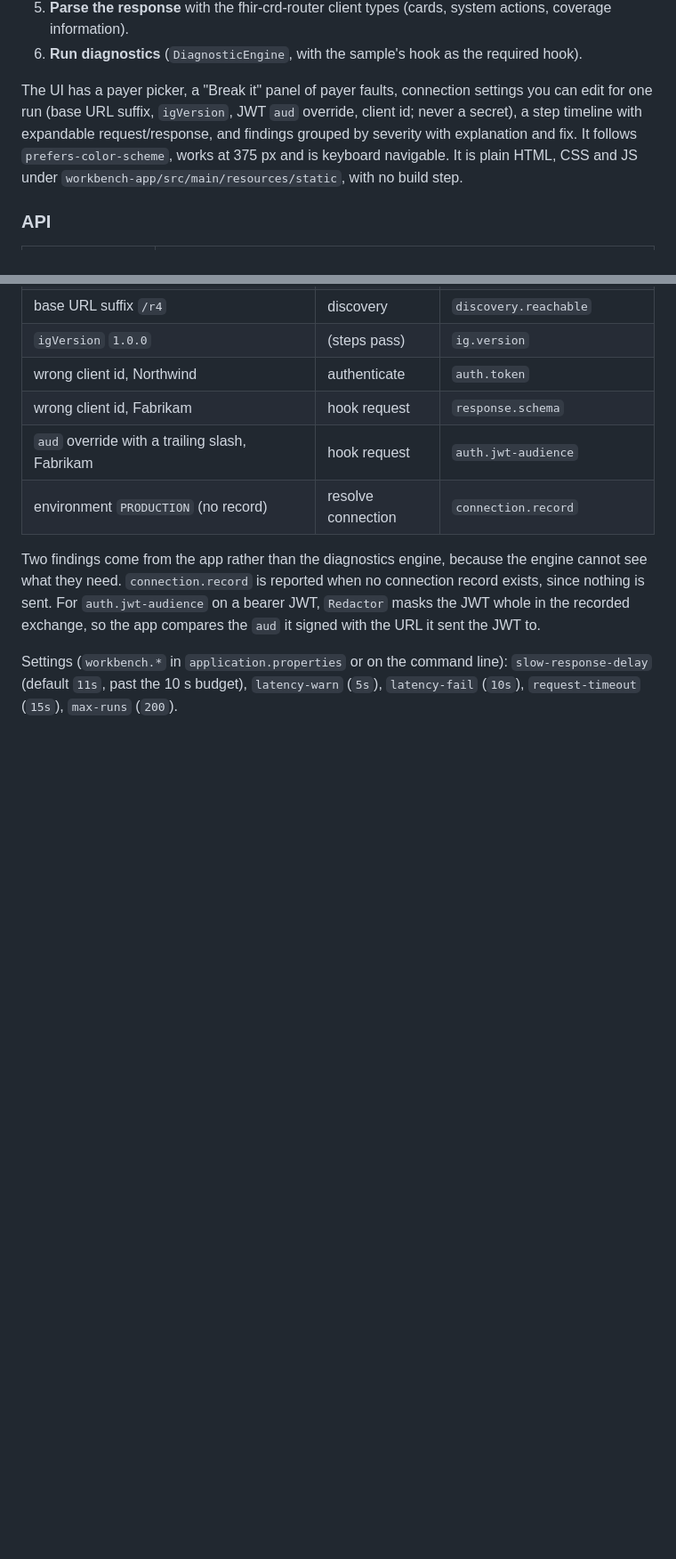
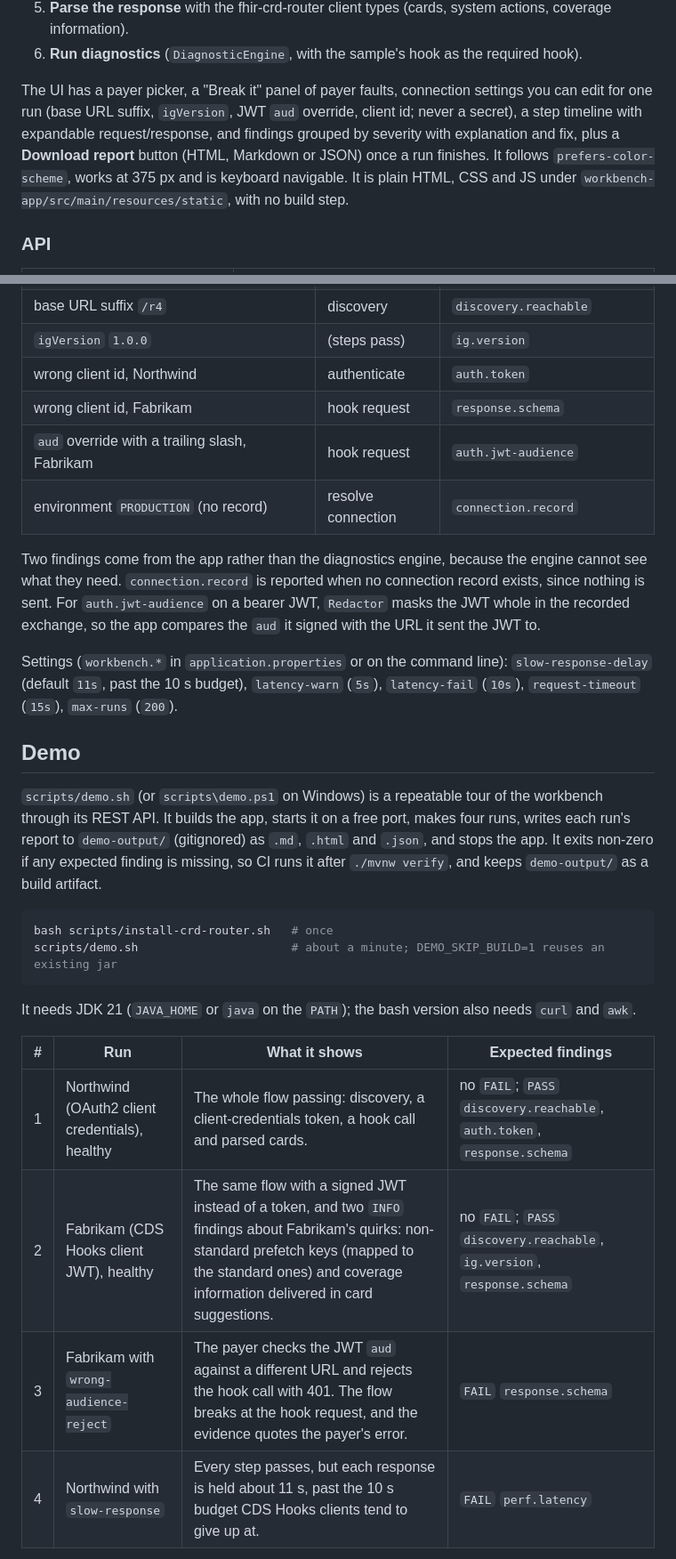
Before and after one commit to dflippojr/payer-onboarding-workbench, a Markdown page: README.md, 2 parts joined by grey strips. Shown at 89% size. Rendered like a GitHub page; blank space fills up the shorter version.

````diff
--- a/README.md
+++ b/README.md
@@ -68,7 +68,7 @@ A run records these steps, each with its status, latency and redacted HTTP excha
 5. **Parse the response** with the fhir-crd-router client types (cards, system actions, coverage information).
 6. **Run diagnostics** (`DiagnosticEngine`, with the sample's hook as the required hook).
 
-The UI has a payer picker, a "Break it" panel of payer faults, connection settings you can edit for one run (base URL suffix, `igVersion`, JWT `aud` override, client id; never a secret), a step timeline with expandable request/response, and findings grouped by severity with explanation and fix. It follows `prefers-color-scheme`, works at 375 px and is keyboard navigable. It is plain HTML, CSS and JS under `workbench-app/src/main/resources/static`, with no build step.
+The UI has a payer picker, a "Break it" panel of payer faults, connection settings you can edit for one run (base URL suffix, `igVersion`, JWT `aud` override, client id; never a secret), a step timeline with expandable request/response, and findings grouped by severity with explanation and fix, plus a **Download report** button (HTML, Markdown or JSON) once a run finishes. It follows `prefers-color-scheme`, works at 375 px and is keyboard navigable. It is plain HTML, CSS and JS under `workbench-app/src/main/resources/static`, with no build step.
 
 ### API
 
@@ -110,3 +127,22 @@ The integration tests (`OnboardingFlowTest`) hold the app to this table on both
 Two findings come from the app rather than the diagnostics engine, because the engine cannot see what they need. `connection.record` is reported when no connection record exists, since nothing is sent. For `auth.jwt-audience` on a bearer JWT, `Redactor` masks the JWT whole in the recorded exchange, so the app compares the `aud` it signed with the URL it sent the JWT to.
 
 Settings (`workbench.*` in `application.properties` or on the command line): `slow-response-delay` (default `11s`, past the 10 s budget), `latency-warn` (`5s`), `latency-fail` (`10s`), `request-timeout` (`15s`), `max-runs` (`200`).
+
+## Demo
+
+`scripts/demo.sh` (or `scripts\demo.ps1` on Windows) is a repeatable tour of the workbench through its REST API. It builds the app, starts it on a free port, makes four runs, writes each run's report to `demo-output/` (gitignored) as `.md`, `.html` and `.json`, and stops the app. It exits non-zero if any expected finding is missing, so CI runs it after `./mvnw verify`, and keeps `demo-output/` as a build artifact.
+
+```sh
+bash scripts/install-crd-router.sh   # once
+scripts/demo.sh                      # about a minute; DEMO_SKIP_BUILD=1 reuses an existing jar
+```
+
+It needs JDK 21 (`JAVA_HOME` or `java` on the `PATH`); the bash version also needs `curl` and `awk`.
+
+| # | Run | What it shows | Expected findings |
+|---|---|---|---|
+| 1 | Northwind (OAuth2 client credentials), healthy | The whole flow passing: discovery, a client-credentials token, a hook call and parsed cards. | no `FAIL`; `PASS` `discovery.reachable`, `auth.token`, `response.schema` |
+| 2 | Fabrikam (CDS Hooks client JWT), healthy | The same flow with a signed JWT instead of a token, and two `INFO` findings about Fabrikam's quirks: non-standard prefetch keys (mapped to the standard ones) and coverage information delivered in card suggestions. | no `FAIL`; `PASS` `discovery.reachable`, `ig.version`, `response.schema` |
+| 3 | Fabrikam with `wrong-audience-reject` | The payer checks the JWT `aud` against a different URL and rejects the hook call with 401. The flow breaks at the hook request, and the evidence quotes the payer's error. | `FAIL` `response.schema` |
+| 4 | Northwind with `slow-response` | Every step passes, but each response is held about 11 s, past the 10 s budget CDS Hooks clients tend to give up at. | `FAIL` `perf.latency` |
+
````
Also changed, not shown: other parts of README.md (+23 -1 lines), docs/screenshots/report-download.png (added), docs/screenshots/report-findings.png (added), docs/screenshots/report-html.png (added).
